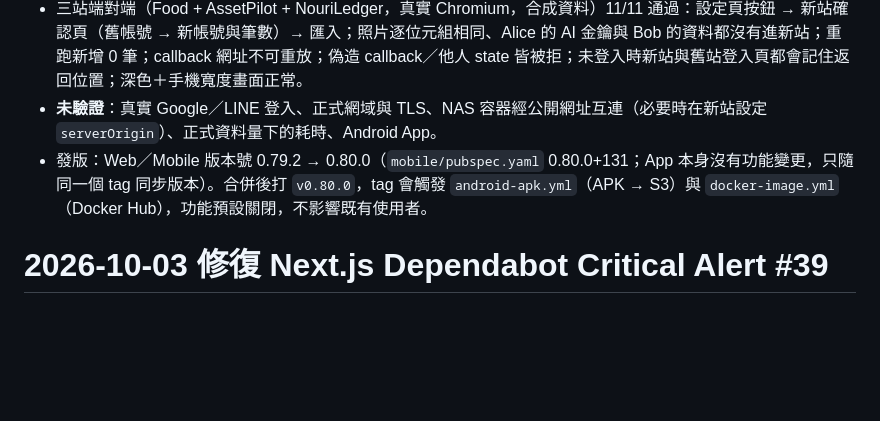
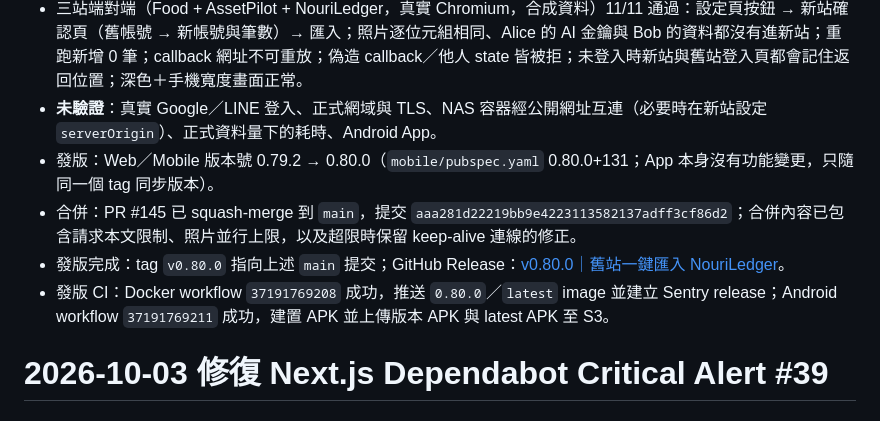
Before and after one commit to es94111/AI_Food_Diary, a Markdown page: tasks/todo.md, the part around the change. GitHub-like rendering; blank space fills up the shorter version.

Commit message:
docs: record v0.80.0 release [skip ci]

```diff
--- a/tasks/todo.md
+++ b/tasks/todo.md
@@ -34,7 +34,10 @@
 - 正式模式（`next start`）冒煙：`userinfo` 200；`export` 200（`multipart/form-data`、`no-store`），只含本人 1 位使用者、`appConfig` 為空、無 AI 金鑰、無他人 ID；同一個 code 第二次兌換回 400 `invalid_grant`。
 - 三站端對端（Food + AssetPilot + NouriLedger，真實 Chromium，合成資料）11/11 通過：設定頁按鈕 → 新站確認頁（舊帳號 → 新帳號與筆數）→ 匯入；照片逐位元組相同、Alice 的 AI 金鑰與 Bob 的資料都沒有進新站；重跑新增 0 筆；callback 網址不可重放；偽造 callback／他人 state 皆被拒；未登入時新站與舊站登入頁都會記住返回位置；深色＋手機寬度畫面正常。
 - **未驗證**：真實 Google／LINE 登入、正式網域與 TLS、NAS 容器經公開網址互連（必要時在新站設定 `serverOrigin`）、正式資料量下的耗時、Android App。
-- 發版：Web／Mobile 版本號 0.79.2 → 0.80.0（`mobile/pubspec.yaml` 0.80.0+131；App 本身沒有功能變更，只隨同一個 tag 同步版本）。合併後打 `v0.80.0`，tag 會觸發 `android-apk.yml`（APK → S3）與 `docker-image.yml`（Docker Hub），功能預設關閉，不影響既有使用者。
+- 發版：Web／Mobile 版本號 0.79.2 → 0.80.0（`mobile/pubspec.yaml` 0.80.0+131；App 本身沒有功能變更，只隨同一個 tag 同步版本）。
+- 合併：PR #145 已 squash-merge 到 `main`，提交 `aaa281d22219bb9e4223113582137adff3cf86d2`；合併內容已包含請求本文限制、照片並行上限，以及超限時保留 keep-alive 連線的修正。
+- 發版完成：tag `v0.80.0` 指向上述 `main` 提交；GitHub Release：[v0.80.0｜舊站一鍵匯入 NouriLedger](https://github.com/es94111/AI_Food_Diary/releases/tag/v0.80.0)。
+- 發版 CI：Docker workflow `37191769208` 成功，推送 `0.80.0`／`latest` image 並建立 Sentry release；Android workflow `37191769211` 成功，建置 APK 並上傳版本 APK 與 latest APK 至 S3。
 
 # 2026-10-03 修復 Next.js Dependabot Critical Alert #39
 
```
